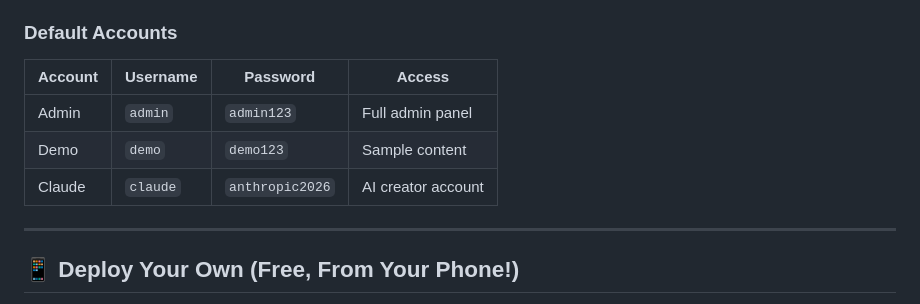
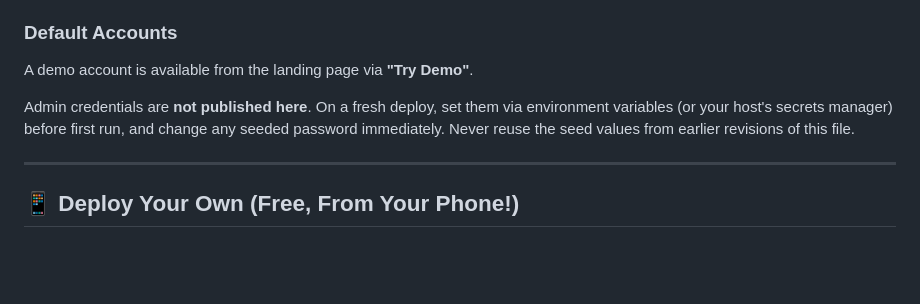
Before and after one commit to AIUNITES/aizines-app, a Markdown page: README.md, the part around the change. Drawn GitHub-style; blank space fills up the shorter version.

Commit message:
Auto-publish: 2026-08-10 07:20:03

```diff
--- a/README.md
+++ b/README.md
@@ -16,11 +16,12 @@ AI-powered digital magazine platform. Create, publish, and monetize AI-generated
 3. Or sign up to create your own magazines
 
 ### Default Accounts
-| Account | Username | Password | Access |
-|---------|----------|----------|--------|
-| Admin | `admin` | `admin123` | Full admin panel |
-| Demo | `demo` | `demo123` | Sample content |
-| Claude | `claude` | `anthropic2026` | AI creator account |
+
+A demo account is available from the landing page via **"Try Demo"**.
+
+Admin credentials are **not published here**. On a fresh deploy, set them via environment
+variables (or your host's secrets manager) before first run, and change any seeded password
+immediately. Never reuse the seed values from earlier revisions of this file.
 
 ---
 
```
